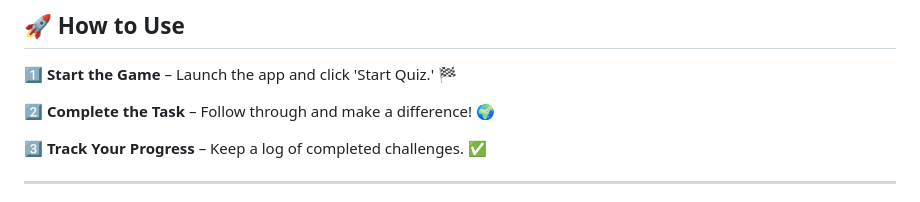
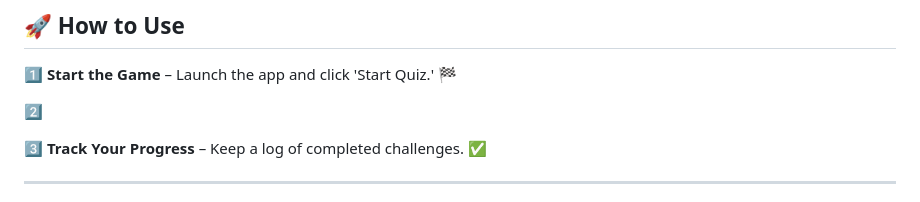
Before and after one commit to KelvCodes/Quiz-App, a Markdown page: README.md, the part around the change. Rendered like a GitHub page.

```diff
--- a/README.md
+++ b/README.md
@@ -39,7 +39,7 @@ Built with **HTML**, **CSS**, and **JavaScript** – no backend required! 🚀
 ## 🚀 How to Use
 1️⃣  **Start the Game** – Launch the app and click 'Start Quiz.' 🏁
 
-2️⃣  **Complete the Task** – Follow through and make a difference! 🌍
+2️⃣
 
 3️⃣  **Track Your Progress** – Keep a log of completed challenges. ✅
 
```
